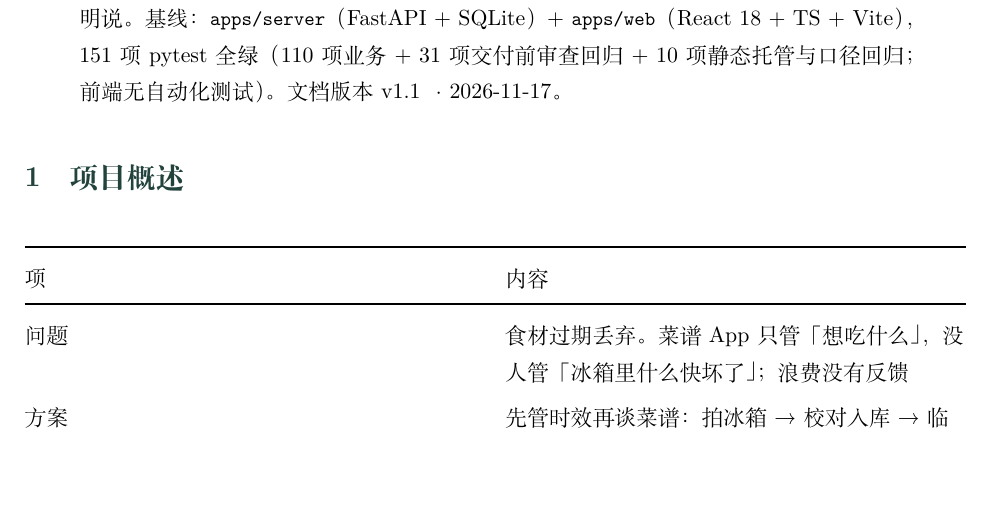
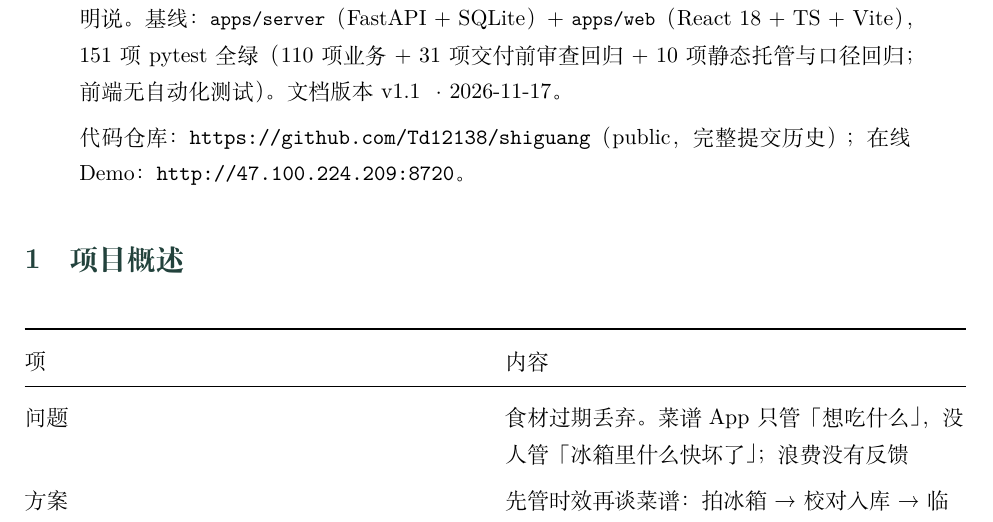
Before and after one commit to Td12138/shiguang, a LaTeX document (docs/tech-report/shiguang-tech-report.tex, which reads docs/tech-report/body.tex): part of page 4 of 20, cut so that both start at the same text, the shorter picture padded with empty space. Compiled offline with XeLaTeX.

Commit message:
文档：正文补代码仓库与在线 Demo 链接

```diff
--- a/docs/tech-report/body.tex
+++ b/docs/tech-report/body.tex
@@ -5,6 +5,9 @@
 \passthrough{\lstinline!apps/web!}（React 18 + TS + Vite），151 项
 pytest 全绿（110 项业务 + 31 项交付前审查回归 + 10
 项静态托管与口径回归；前端无自动化测试）。文档版本 v1.1 · 2026-11-17。
+
+代码仓库：\url{https://github.com/Td12138/shiguang}（public，完整提交历史）；在线
+Demo：\url{http://47.100.224.209:8720}。
 \end{quote}
 
 \section{项目概述}\label{ux4e00ux9875ux6458ux8981}
```
Also changed, not shown: docs/04-技术方案.md (+1 -0 lines), docs/07-AI协作与原创性说明.md (+2 -0 lines).
